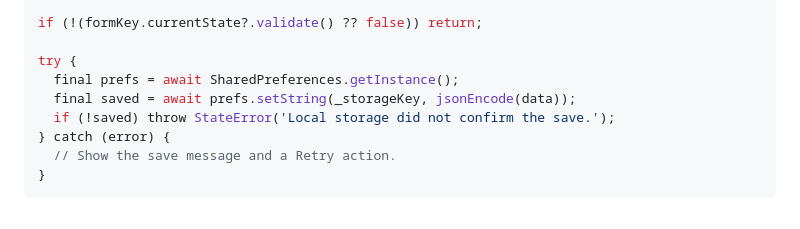
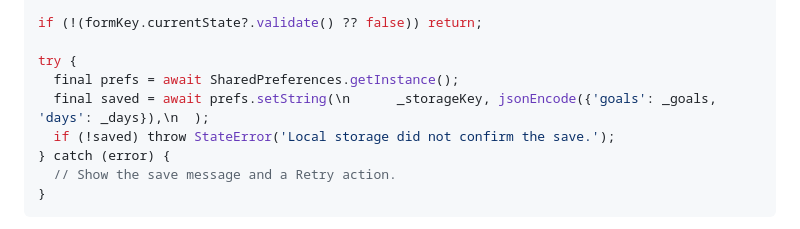
Before and after one commit to VarunNaredla/Nutrient-tracker, a Markdown page: README.md, the part around the change. Rendered like a GitHub page.

Commit message:
Use the NutriDay save payload in slide lesson

```diff
--- a/README.md
+++ b/README.md
@@ -180,7 +180,7 @@ if (!(formKey.currentState?.validate() ?? false)) return;
 
 try {
   final prefs = await SharedPreferences.getInstance();
-  final saved = await prefs.setString(_storageKey, jsonEncode(data));
+  final saved = await prefs.setString(\n      _storageKey, jsonEncode({'goals': _goals, 'days': _days}),\n  );
   if (!saved) throw StateError('Local storage did not confirm the save.');
 } catch (error) {
   // Show the save message and a Retry action.
```
